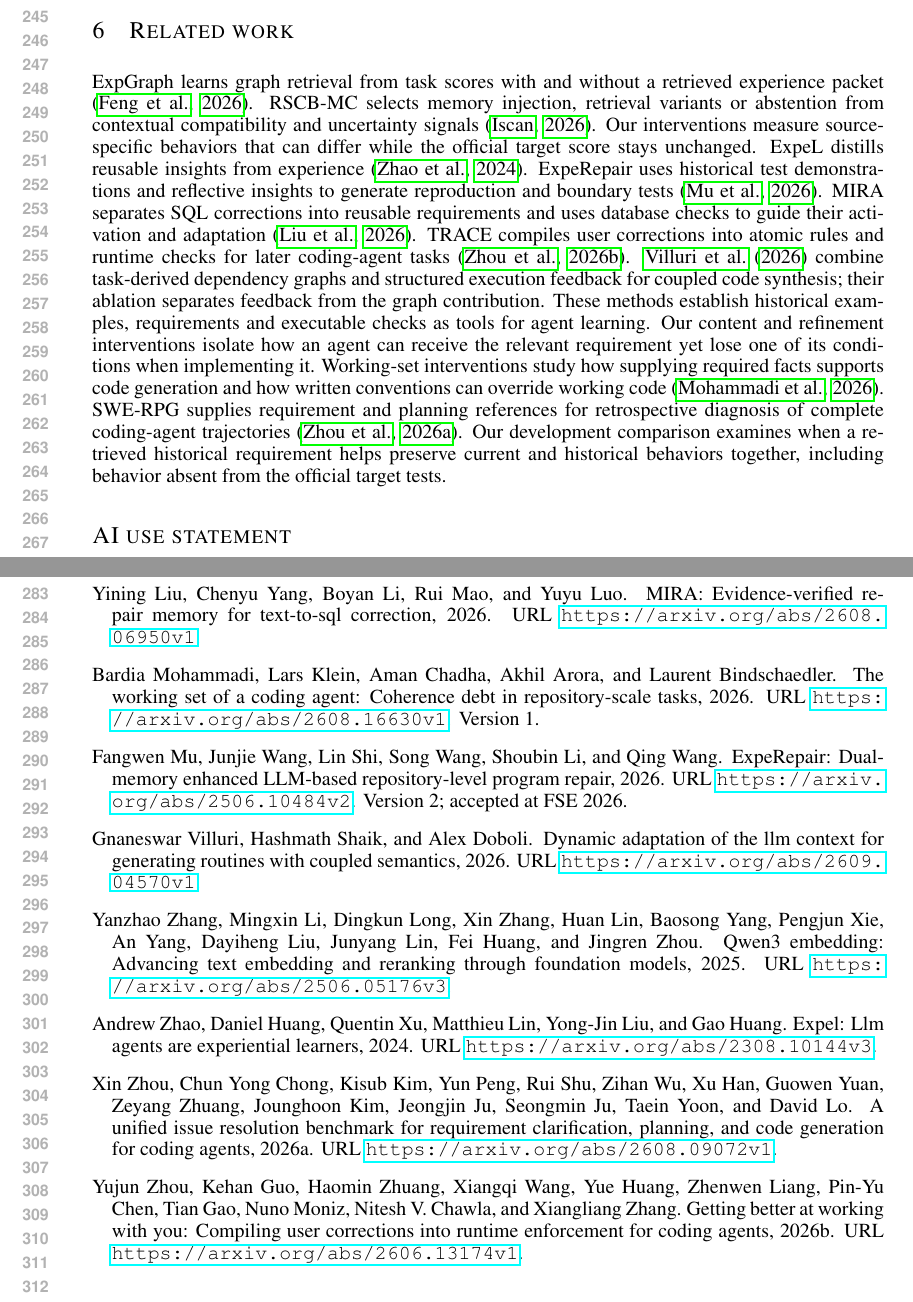
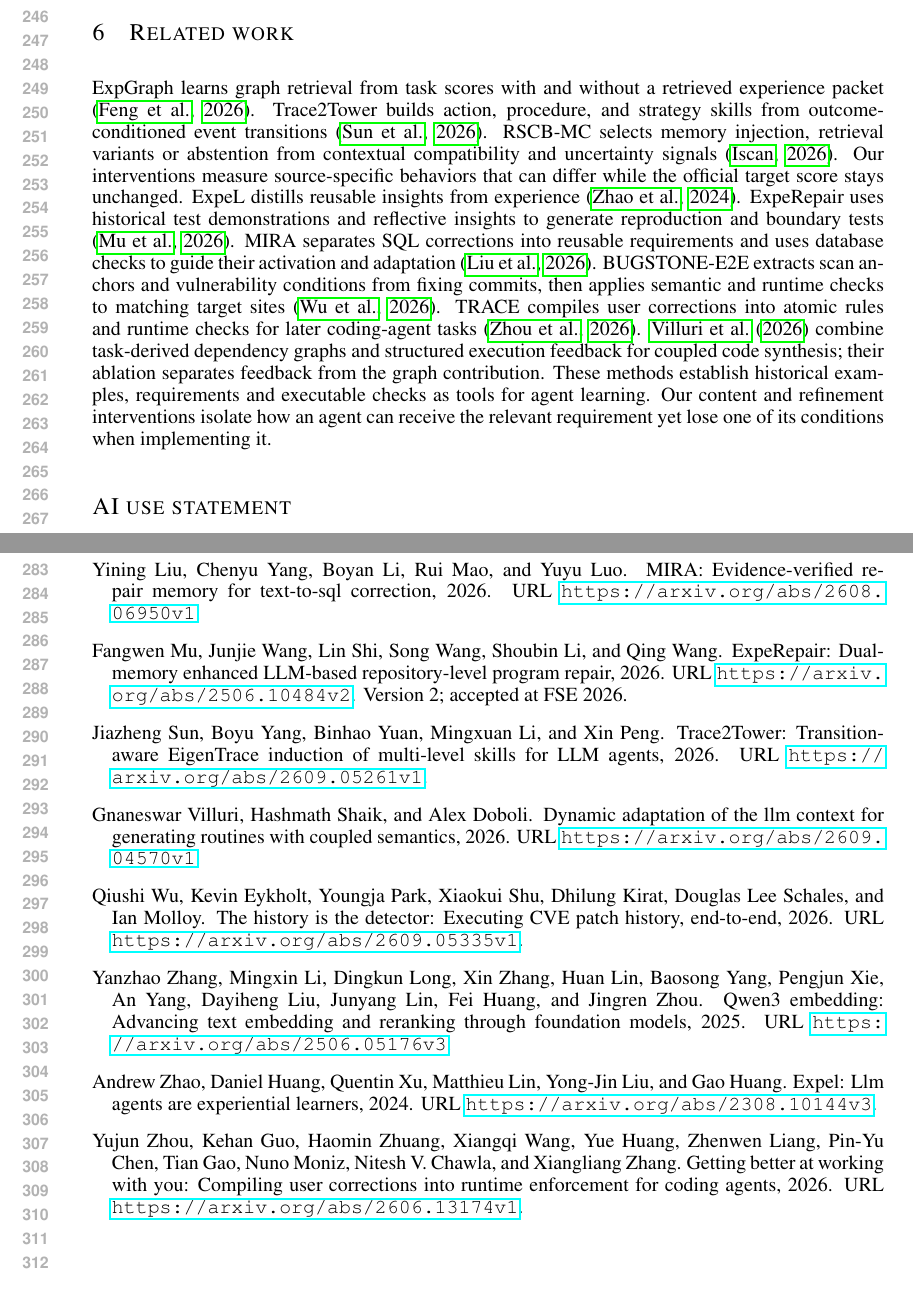
Before and after one commit to wzh4464/ContextGraph-paper, a LaTeX paper (iclr2027/main.tex, which reads iclr2027/references.bib): two parts of pages 5 and 6 of 6, joined at a grey line, cut at the place of the change. Compiled offline with pdfLaTeX.

Commit message:
Relate repair memory to transition skills and patch-derived detection

```diff
--- a/iclr2027/main.tex
+++ b/iclr2027/main.tex
@@ -230,18 +230,17 @@ Explicit contract fields alone do not establish the scope supported by the repai
 
 \section{Related work}
 ExpGraph learns graph retrieval from task scores with and without a retrieved experience packet \citep{expgraph2026}.
+Trace2Tower builds action, procedure, and strategy skills from outcome-conditioned event transitions \citep{trace2tower2026}.
 RSCB-MC selects memory injection, retrieval variants or abstention from contextual compatibility and uncertainty signals \citep{rscbmc2026}.
 Our interventions measure source-specific behaviors that can differ while the official target score stays unchanged.
 ExpeL distills reusable insights from experience \citep{expel2024}.
 ExpeRepair uses historical test demonstrations and reflective insights to generate reproduction and boundary tests \citep{experepair2026}.
 MIRA separates SQL corrections into reusable requirements and uses database checks to guide their activation and adaptation \citep{mira2026}.
+BUGSTONE-E2E extracts scan anchors and vulnerability conditions from fixing commits, then applies semantic and runtime checks to matching target sites \citep{bugstone2026}.
 TRACE compiles user corrections into atomic rules and runtime checks for later coding-agent tasks \citep{trace2026}.
 \citet{coupled2026} combine task-derived dependency graphs and structured execution feedback for coupled code synthesis; their ablation separates feedback from the graph contribution.
 These methods establish historical examples, requirements and executable checks as tools for agent learning.
 Our content and refinement interventions isolate how an agent can receive the relevant requirement yet lose one of its conditions when implementing it.
-Working-set interventions study how supplying required facts supports code generation and how written conventions can override working code \citep{workingset2026}.
-SWE-RPG supplies requirement and planning references for retrospective diagnosis of complete coding-agent trajectories \citep{swerpg2026}.
-Our development comparison examines when a retrieved historical requirement helps preserve current and historical behaviors together, including behavior absent from the official target tests.
 
 \section*{AI use statement}
 Generative AI assisted literature review, method development, implementation, experiments, analysis, and writing.
--- a/iclr2027/references.bib
+++ b/iclr2027/references.bib
@@ -321,0 +326,14 @@
+  year = {2026},
+  eprint = {2609.05261},
+  archivePrefix = {arXiv},
+  url = {https://arxiv.org/abs/2609.05261v1}
+}
+
+@misc{bugstone2026,
+  title = {The History Is the Detector: Executing {CVE} Patch History, End-to-End},
+  author = {Wu, Qiushi and Eykholt, Kevin and Park, Youngja and Shu, Xiaokui and Kirat, Dhilung and Schales, Douglas Lee and Molloy, Ian},
+  year = {2026},
+  eprint = {2609.05335},
+  archivePrefix = {arXiv},
+  url = {https://arxiv.org/abs/2609.05335v1}
+}
```
Also changed, not shown: iclr2027/references.bib (4 more changed lines).
